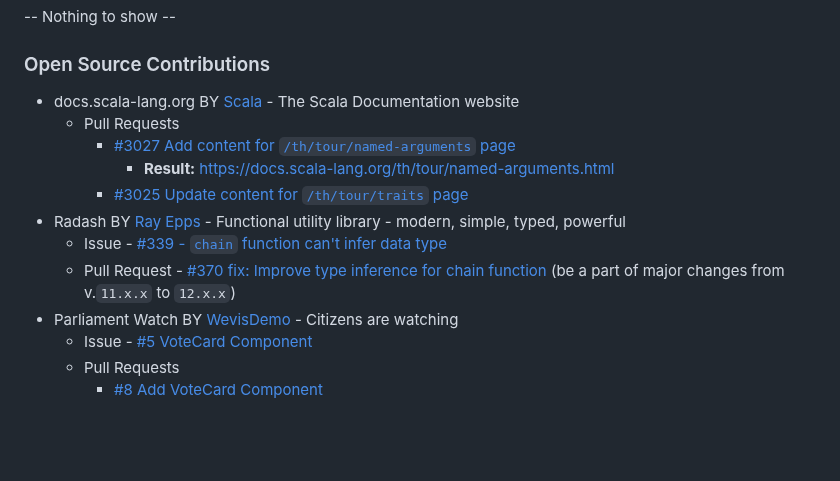
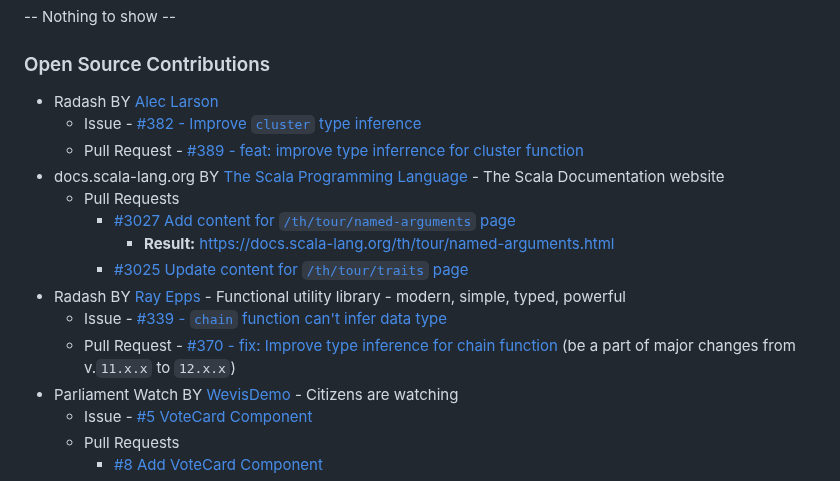
Before and after one commit to fResult/fResult, a Markdown page: README.md, the part around the change. Rendered like a GitHub page; blank space fills up the shorter version.

```diff
--- a/README.md
+++ b/README.md
@@ -116,14 +116,17 @@ https://fResult.medium.com
 ### Side Projects
 -- Nothing to show --
 ### Open Source Contributions
-- docs.scala-lang.org BY [Scala]() - The Scala Documentation website
+- Radash BY [Alec Larson](https://github.com/aleclarson)
+  - Issue - [#382 - Improve `cluster` type inference](https://github.com/radashi-org/radashi/issues/382)
+  - Pull Request - [#389 - feat: improve type inferrence for cluster function](https://github.com/radashi-org/radashi/pull/389)
+- docs.scala-lang.org BY [The Scala Programming Language](https://github.com/scala) - The Scala Documentation website
   - Pull Requests
     - [#3027 Add content for `/th/tour/named-arguments` page](https://github.com/scala/docs.scala-lang/pull/3027/files)
       - **Result:** https://docs.scala-lang.org/th/tour/named-arguments.html
     - [#3025 Update content for `/th/tour/traits` page](https://github.com/scala/docs.scala-lang/pull/3025)
 - Radash BY [Ray Epps](https://github.com/rayepps) - Functional utility library - modern, simple, typed, powerful
   - Issue - [#339 - `chain` function can't infer data type](https://github.com/rayepps/radash/issues/339)
-  - Pull Request - [#370 fix: Improve type inference for chain function](https://github.com/rayepps/radash/pull/370) (be a part of major changes from v.`11.x.x` to `12.x.x`)
+  - Pull Request - [#370 - fix: Improve type inference for chain function](https://github.com/rayepps/radash/pull/370) (be a part of major changes from v.`11.x.x` to `12.x.x`)
 - Parliament Watch BY [WevisDemo](https://github.com/wevisdemo) - Citizens are watching
   - Issue - [#5 VoteCard Component](https://github.com/wevisdemo/parliament-watch/issues/5)
   - Pull Requests
```
